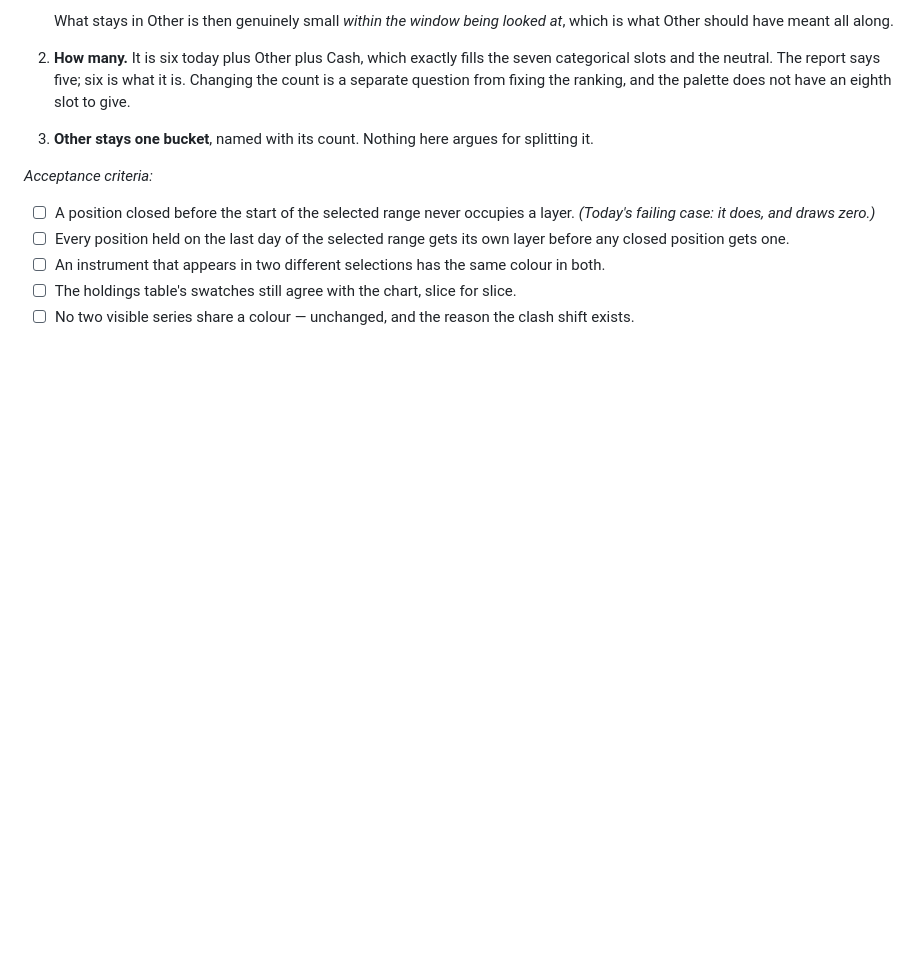
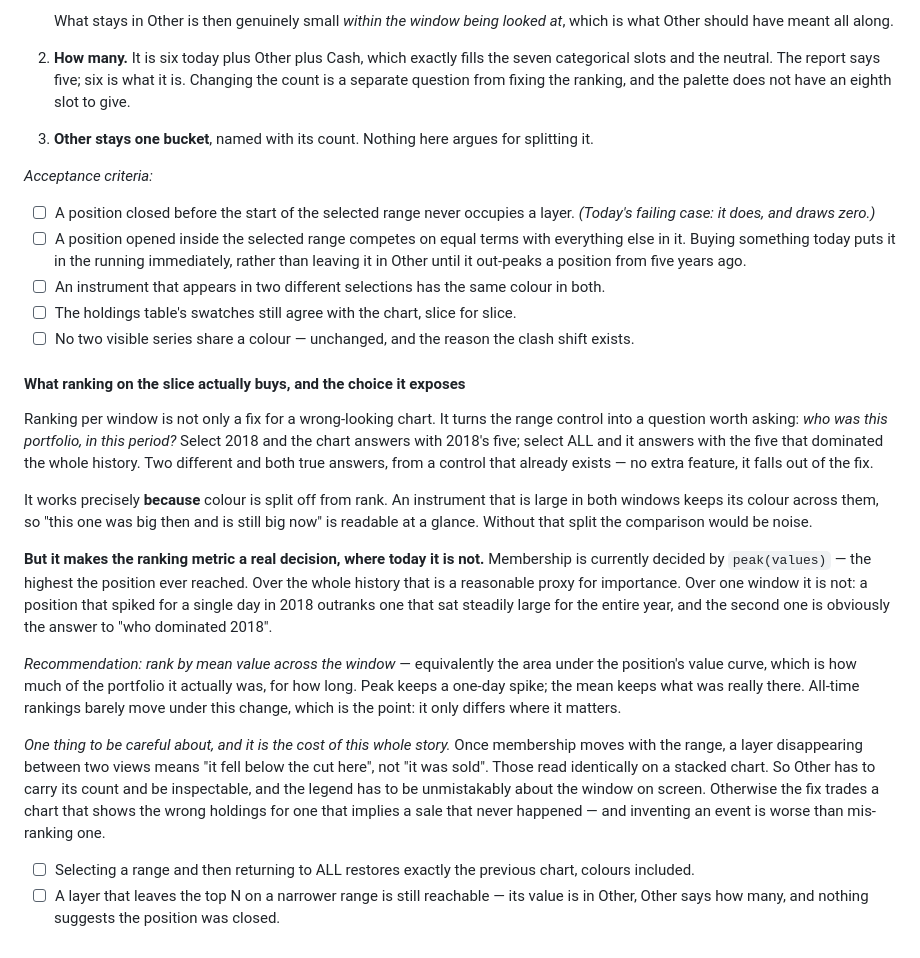
Before and after one commit to SirSquirell/Claudiclaude, a Markdown page: docs/BACKLOG.md, the part around the change. Rendered like a GitHub page; blank space fills up the shorter version.

Commit message:
docs: ranking on the slice is a feature, and it makes the metric a real choice
Per-window ranking turns the range control into "who was this portfolio, in this
period" - 2018's five and the all-time five are different and both true answers, out
of a control that already exists. It only reads that way because colour is split off
from rank, so an instrument large in both windows keeps its hue across them.

It also exposes a choice that does not matter today. Membership is decided by peak
value, which is a fair proxy over the whole history and a bad one over a window: a
position that spiked for one day in 2018 outranks one that was steadily large all
year, and the second is the answer to the question being asked. Recommend ranking by
mean value over the window - the area under the curve, which is how much of the
portfolio it was and for how long. All-time rankings barely move, which is the point.

And the cost, written down before it is built: once membership moves with the range, a
layer vanishing between two views means "below the cut", not "sold", and those look
identical on a stacked chart. Other has to carry its count and stay inspectable, or the
fix invents an event that never happened - worse than the mis-ranking it replaces.

Co-Authored-By: Claude Opus 5 <noreply@anthropic.com>
Claude-Session: https://claude.ai/code/session_01LbJFnRkQu4R7NhGnU4gUDQ

```diff
--- a/docs/BACKLOG.md
+++ b/docs/BACKLOG.md
@@ -767,8 +767,44 @@ Other.
 
 - ☐ A position closed before the start of the selected range never occupies a layer. *(Today's
   failing case: it does, and draws zero.)*
-- ☐ Every position held on the last day of the selected range gets its own layer before any
-  closed position gets one.
+- ☐ A position opened inside the selected range competes on equal terms with everything else
+  in it. Buying something today puts it in the running immediately, rather than leaving it in
+  Other until it out-peaks a position from five years ago.
 - ☐ An instrument that appears in two different selections has the same colour in both.
 - ☐ The holdings table's swatches still agree with the chart, slice for slice.
 - ☐ No two visible series share a colour — unchanged, and the reason the clash shift exists.
+
+#### What ranking on the slice actually buys, and the choice it exposes
+
+Ranking per window is not only a fix for a wrong-looking chart. It turns the range control
+into a question worth asking: *who was this portfolio, in this period?* Select 2018 and the
+chart answers with 2018's five; select ALL and it answers with the five that dominated the
+whole history. Two different and both true answers, from a control that already exists — no
+extra feature, it falls out of the fix.
+
+It works precisely **because** colour is split off from rank. An instrument that is large in
+both windows keeps its colour across them, so "this one was big then and is still big now" is
+readable at a glance. Without that split the comparison would be noise.
+
+**But it makes the ranking metric a real decision, where today it is not.** Membership is
+currently decided by `peak(values)` — the highest the position ever reached. Over the whole
+history that is a reasonable proxy for importance. Over one window it is not: a position that
+spiked for a single day in 2018 outranks one that sat steadily large for the entire year, and
+the second one is obviously the answer to "who dominated 2018".
+
+*Recommendation: rank by mean value across the window* — equivalently the area under the
+position's value curve, which is how much of the portfolio it actually was, for how long.
+Peak keeps a one-day spike; the mean keeps what was really there. All-time rankings barely
+move under this change, which is the point: it only differs where it matters.
+
+*One thing to be careful about, and it is the cost of this whole story.* Once membership moves
+with the range, a layer disappearing between two views means "it fell below the cut here", not
+"it was sold". Those read identically on a stacked chart. So Other has to carry its count and
+be inspectable, and the legend has to be unmistakably about the window on screen. Otherwise the
+fix trades a chart that shows the wrong holdings for one that implies a sale that never
+happened — and inventing an event is worse than mis-ranking one.
+
+- ☐ Selecting a range and then returning to ALL restores exactly the previous chart, colours
+  included.
+- ☐ A layer that leaves the top N on a narrower range is still reachable — its value is in
+  Other, Other says how many, and nothing suggests the position was closed.
```
